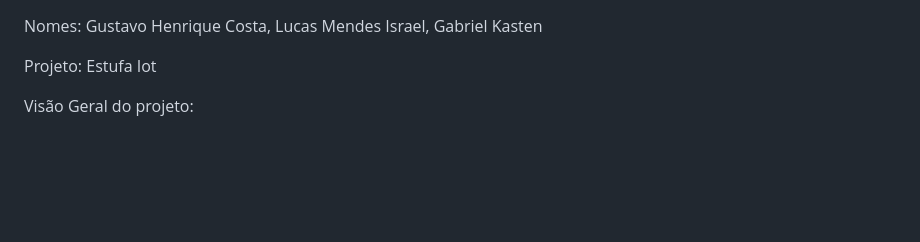
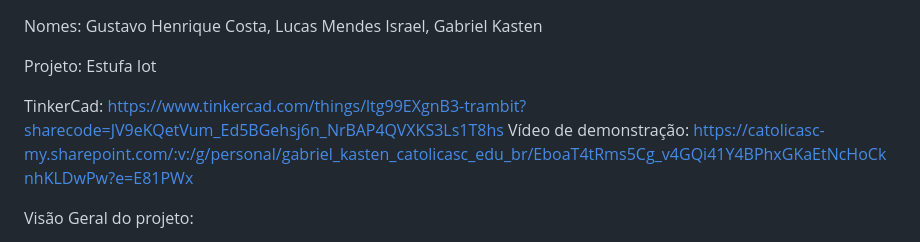
Before and after one commit to until99/trambit_pac_6F, a Markdown page: README.md, the part around the change. GitHub-like rendering; blank space fills up the shorter version.

Commit message:
adicionado tinkercad no readme
adicionado tinkercad no readme

```diff
--- a/README.md
+++ b/README.md
@@ -3,6 +3,9 @@ Nomes: Gustavo Henrique Costa,
      Gabriel Kasten
 
 Projeto: Estufa Iot
+
+TinkerCad: https://www.tinkercad.com/things/ltg99EXgnB3-trambit?sharecode=JV9eKQetVum_Ed5BGehsj6n_NrBAP4QVXKS3Ls1T8hs
+Vídeo de demonstração: https://catolicasc-my.sharepoint.com/:v:/g/personal/gabriel_kasten_catolicasc_edu_br/EboaT4tRms5Cg_v4GQi41Y4BPhxGKaEtNcHoCknhKLDwPw?e=E81PWx
 
 Visão Geral do projeto:
 
```
